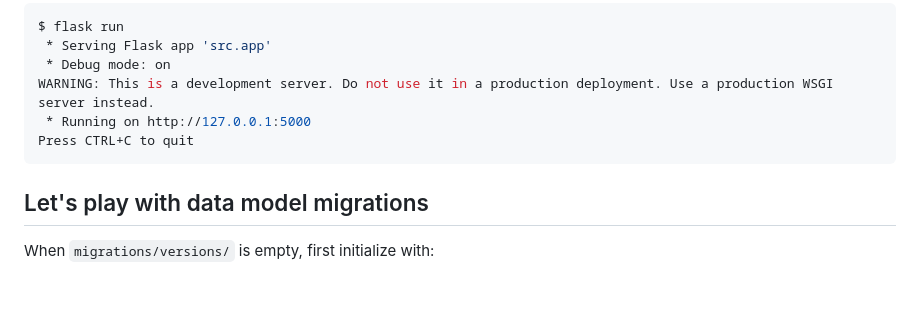
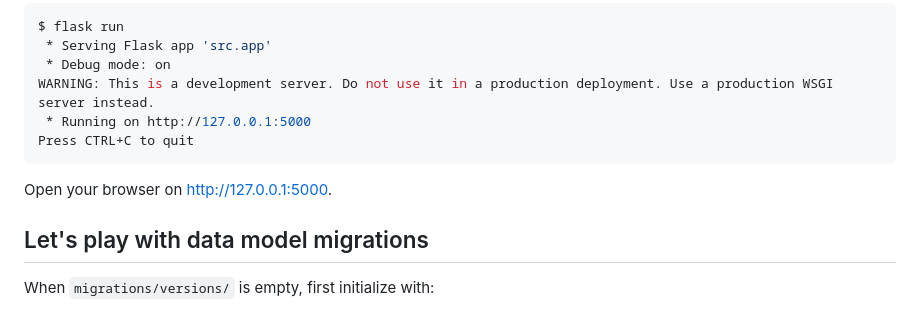
Before and after one commit to stephane-klein/mise-python-flask-playground, a Markdown page: README.md, the part around the change. GitHub-like rendering; blank space fills up the shorter version.

Commit message:
Improve README

````diff
--- a/README.md
+++ b/README.md
@@ -156,6 +156,8 @@ WARNING: This is a development server. Do not use it in a production deployment.
 Press CTRL+C to quit
 ```
 
+Open your browser on <http://127.0.0.1:5000>.
+
 ## Let's play with data model migrations
 
 When `migrations/versions/` is empty, first initialize with:
````
